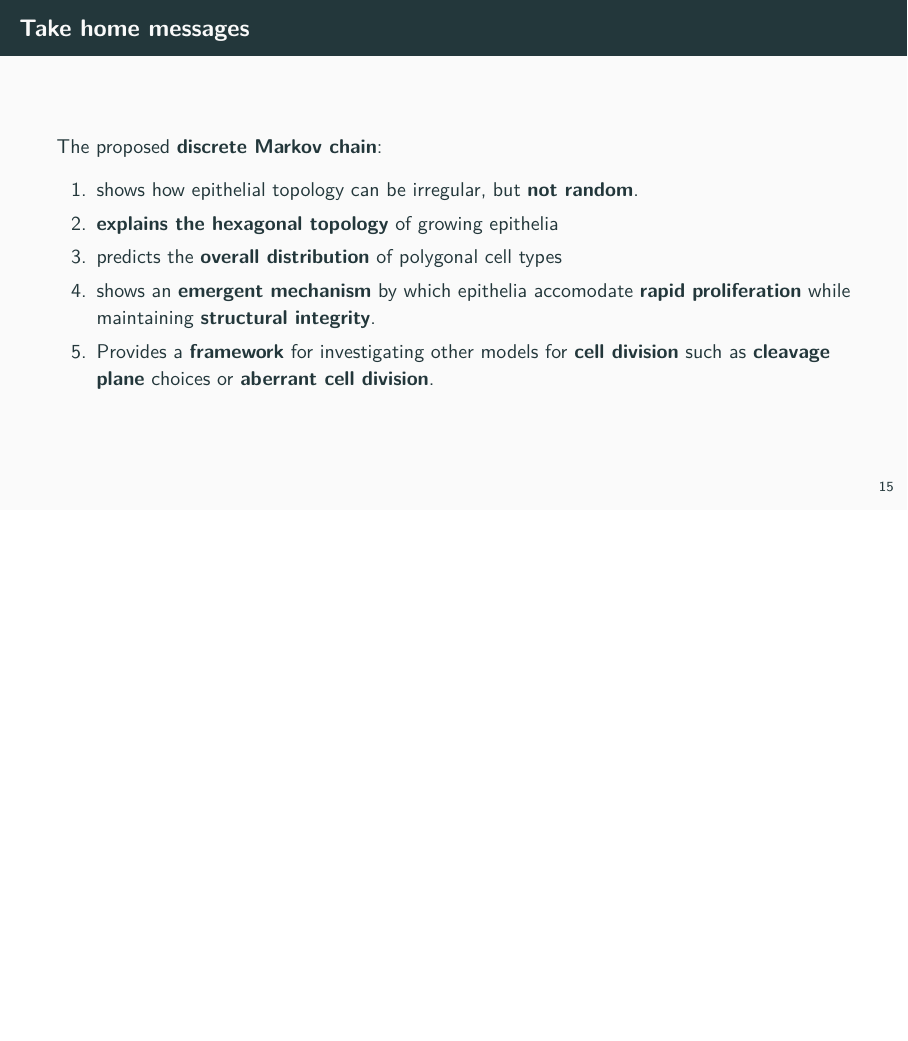
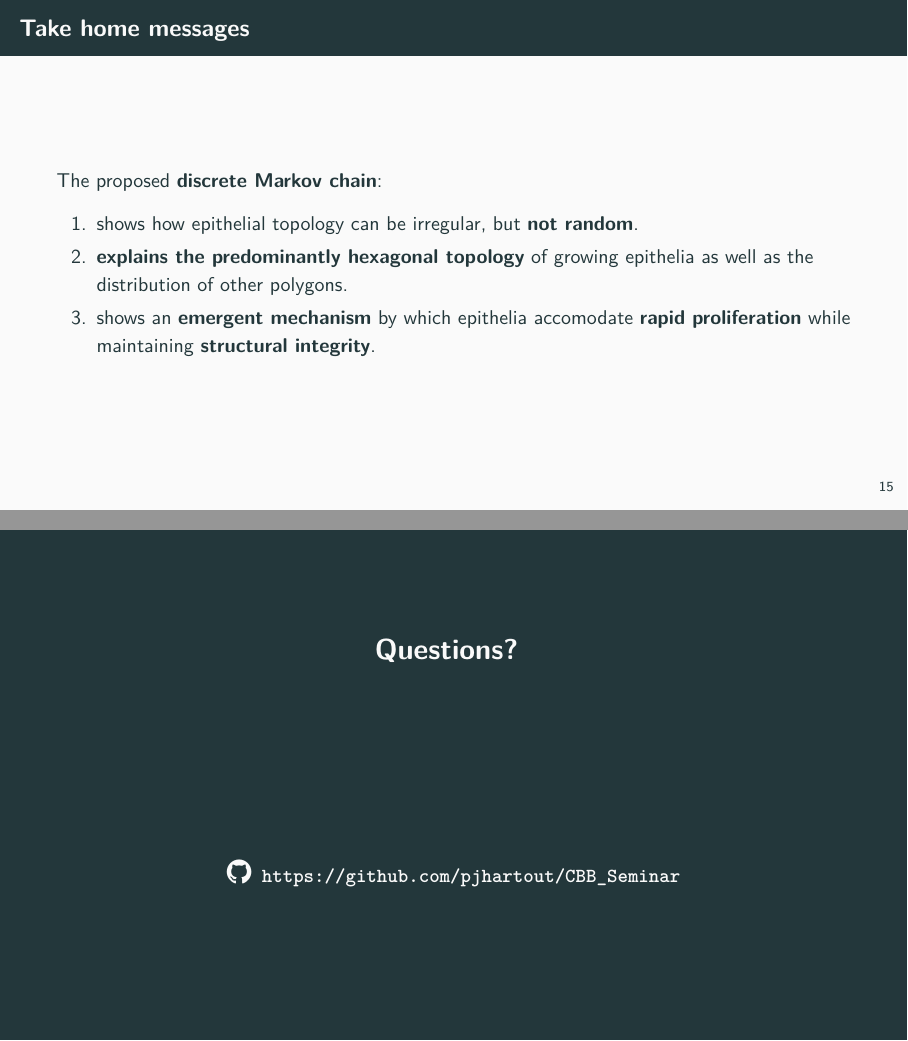
Before and after one commit to pjhartout/CBB_Seminar, LaTeX slides (presentation/CBB_Seminar_Presentation.tex): page 25 of 39 before the commit and pages 24 and 25 of 38 after it, the two joined at a grey line, the shorter picture padded with empty space. Compiled offline with pdfLaTeX.

Commit message:
:pencil: various small updates

```diff
--- a/presentation/CBB_Seminar_Presentation.tex
+++ b/presentation/CBB_Seminar_Presentation.tex
@@ -1,7 +1,8 @@
+%Metroplolis Beamer Theme: https://github.com/matze/mtheme
 \documentclass[aspectratio=169, 10pt]{beamer}
 
 \usetheme{metropolis}
-\usepackage{appendixnumberbeamer, lmodern, bookmark, kbordermatrix}
+\usepackage{appendixnumberbeamer, lmodern, bookmark, kbordermatrix,fontawesome}
 \usepackage{booktabs}
 \usepackage[scale=2]{ccicons}
 
@@ -12,7 +13,7 @@
 \newcommand{\themename}{\textbf{\textsc{metropolis}}\xspace}
 
 \title{The emergence of geometric order \\ in proliferating metazoan epithelia.}
-\subtitle{by Gibson \emph{et al} \textit{Nature}, 2006 -- Computational Biology and Bioinformatics Seminar}
+\subtitle{by Gibson \emph{et al}. \textit{Nature}, 2006 \\Computational Biology and Bioinformatics Seminar}
 \date{\today}
 \author{Philip Hartout}
 \institute{ETH Zurich}
@@ -270,15 +273,15 @@
   The proposed \textbf{discrete Markov chain}:
   \begin{enumerate}
     \item shows how epithelial topology can be irregular, but \textbf{not random}.
-    \onslide<2->\item \textbf{explains the hexagonal topology} of growing epithelia
-    \onslide<3->\item predicts the \textbf{overall distribution} of polygonal cell types
-    \onslide<4->\item shows an \textbf{emergent mechanism} by which epithelia accomodate \textbf{rapid proliferation} while maintaining \textbf{structural integrity}.
-    \onslide<5->\item Provides a \textbf{framework} for investigating other models for \textbf{cell division} such as \textbf{cleavage plane} choices or \textbf{aberrant cell division}.
+    \onslide<2->\item \textbf{explains the predominantly hexagonal topology} of growing epithelia as well as the distribution of other polygons.
+    \onslide<3->\item shows an \textbf{emergent mechanism} by which epithelia accomodate \textbf{rapid proliferation} while maintaining \textbf{structural integrity}.
   \end{enumerate}
 \end{frame}
 
 \begin{frame}[standout]
   Questions?
+  \vspace{3cm}
+  \begin{center}{\Large \faicon{github}} \normalsize\url{https://github.com/pjhartout/CBB_Seminar}\end{center}
 \end{frame}
 
 \appendix
```
Also changed, not shown: presentation/CBB_Seminar_Presentation.tex (13 more changed lines), 2 other files.
